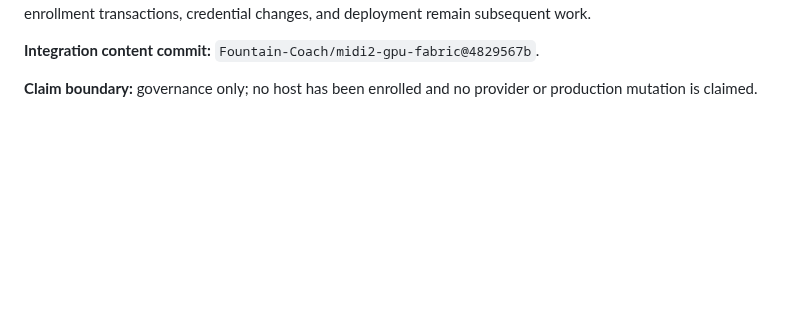
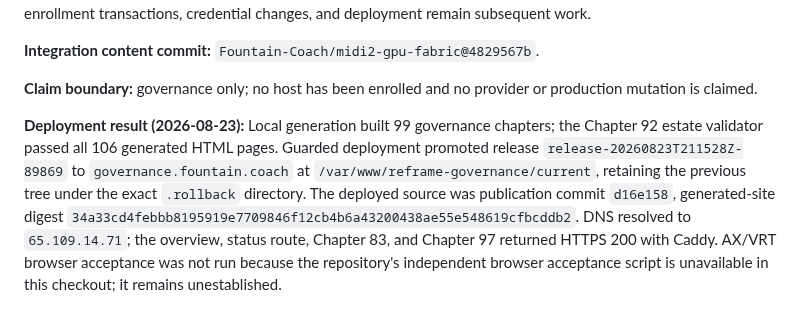
Before and after one commit to Fountain-Coach/Reframe-Refactoring, a Markdown page: PLANS.md, the part around the change. Drawn GitHub-style; blank space fills up the shorter version.

Commit message:
Record governance chapter deployment

```diff
--- a/PLANS.md
+++ b/PLANS.md
@@ -1388,3 +1388,11 @@ credential changes, and deployment remain subsequent work.
 **Integration content commit:** `Fountain-Coach/midi2-gpu-fabric@4829567b`.
 
 **Claim boundary:** governance only; no host has been enrolled and no provider or production mutation is claimed.
+
+**Deployment result (2026-08-23):** Local generation built 99 governance chapters; the Chapter 92 estate validator
+passed all 106 generated HTML pages. Guarded deployment promoted release `release-20260823T211528Z-89869` to
+`governance.fountain.coach` at `/var/www/reframe-governance/current`, retaining the previous tree under the exact
+`.rollback` directory. The deployed source was publication commit `d16e158`, generated-site digest
+`34a33cd4febbb8195919e7709846f12cb4b6a43200438ae55e548619cfbcddb2`. DNS resolved to `65.109.14.71`; the overview,
+status route, Chapter 83, and Chapter 97 returned HTTPS 200 with Caddy. AX/VRT browser acceptance was not run because
+the repository's independent browser acceptance script is unavailable in this checkout; it remains unestablished.
```
